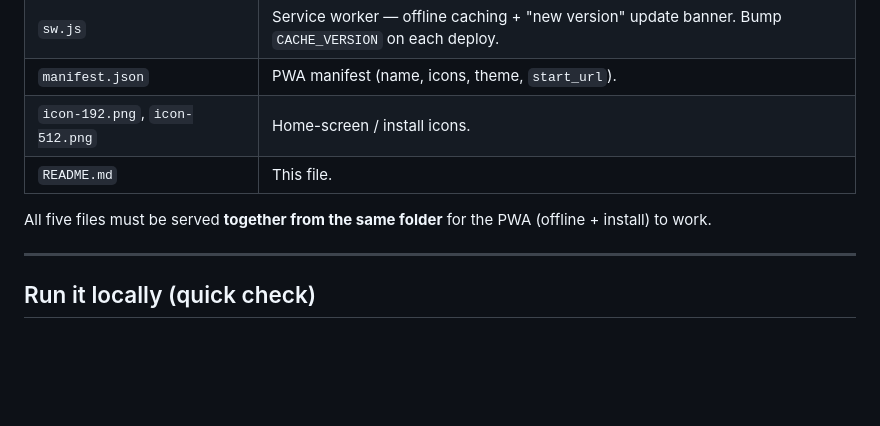
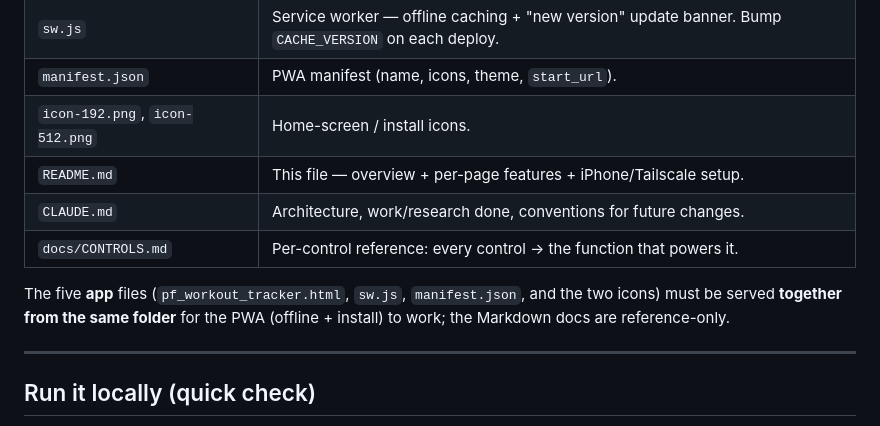
Before and after one commit to angelovdimitri920/fitness-tracker, a Markdown page: README.md, the part around the change. GitHub-like rendering; blank space fills up the shorter version.

Commit message:
README: list CLAUDE.md and docs/CONTROLS.md in the repo file table
Co-Authored-By: Claude Opus 4.8 <noreply@anthropic.com>

```diff
--- a/README.md
+++ b/README.md
@@ -308,10 +308,13 @@ none are blockers to daily use.
 | `sw.js` | Service worker — offline caching + "new version" update banner. Bump `CACHE_VERSION` on each deploy. |
 | `manifest.json` | PWA manifest (name, icons, theme, `start_url`). |
 | `icon-192.png`, `icon-512.png` | Home-screen / install icons. |
-| `README.md` | This file. |
+| `README.md` | This file — overview + per-page features + iPhone/Tailscale setup. |
+| `CLAUDE.md` | Architecture, work/research done, conventions for future changes. |
+| `docs/CONTROLS.md` | Per-control reference: every control → the function that powers it. |
 
-All five files must be served **together from the same folder** for the PWA (offline + install)
-to work.
+The five **app** files (`pf_workout_tracker.html`, `sw.js`, `manifest.json`, and the two icons)
+must be served **together from the same folder** for the PWA (offline + install) to work; the
+Markdown docs are reference-only.
 
 ---
 
```
